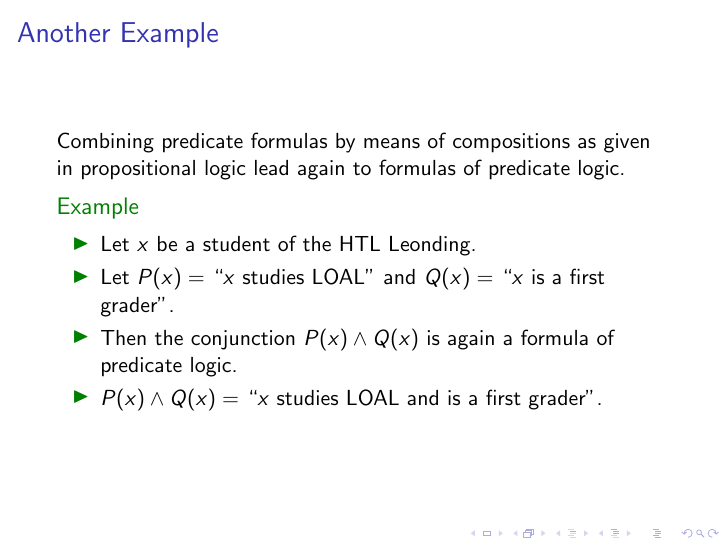
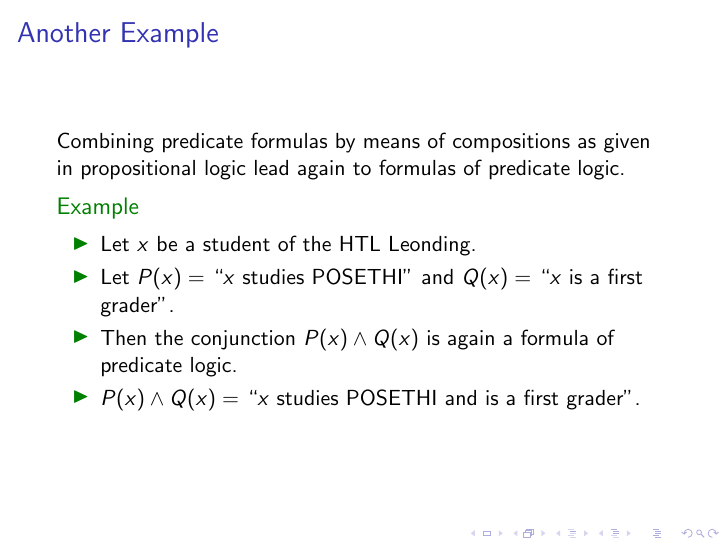
Before and after one commit to htl-leo-posethi/general, LaTeX slides (Unit04_PredicateLogic/Presentation/04_PredicateLogic_lecture.tex): page 30 of 59. Compiled offline with pdfLaTeX.

Commit message:
Changed old fashioned subject naming

```diff
--- a/Unit04_PredicateLogic/Presentation/04_PredicateLogic_lecture.tex
+++ b/Unit04_PredicateLogic/Presentation/04_PredicateLogic_lecture.tex
@@ -150,11 +150,11 @@ Combining predicate formulas by means of compositions as given in propositional
 \begin{itemize}
 	\item Let $x$ be a student of the HTL Leonding.
 	\pause
-	\item Let $P(x) = $ ``$x$ studies LOAL'' and $Q(x) = $ ``$x$ is a first grader''.
+	\item Let $P(x) = $ ``$x$ studies POSETHI'' and $Q(x) = $ ``$x$ is a first grader''.
 	\pause
 	\item Then the conjunction $P(x) \land Q(x)$ is again a formula of predicate logic.
 	\pause
-	\item $P(x) \land Q(x) = $ ``$x$ studies LOAL and is a first grader''.
+	\item $P(x) \land Q(x) = $ ``$x$ studies POSETHI and is a first grader''.
 \end{itemize}
 
 \end{example}
```
Also changed, not shown: Unit04_PredicateLogic/Presentation/04_PredicateLogic_lecture.pdf.
